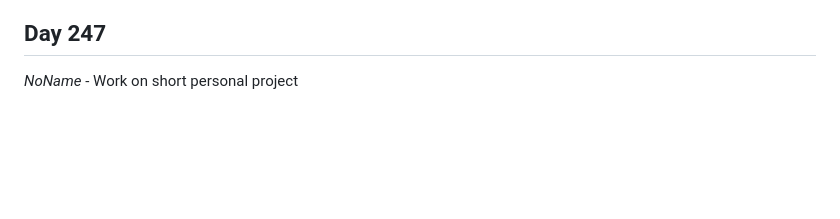
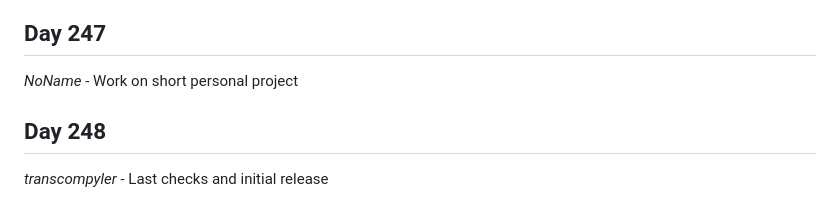
Before and after one commit to Antoine-Meloche/Coding365, a Markdown page: CHANGELOG.md, the part around the change. GitHub-like rendering; blank space fills up the shorter version.

Commit message:
Day 248 - transcompyler

```diff
--- a/CHANGELOG.md
+++ b/CHANGELOG.md
@@ -1071,3 +1071,6 @@
 
 ## Day 247
 *NoName* - Work on short personal project
+
+## Day 248
+*transcompyler* - Last checks and initial release
```
